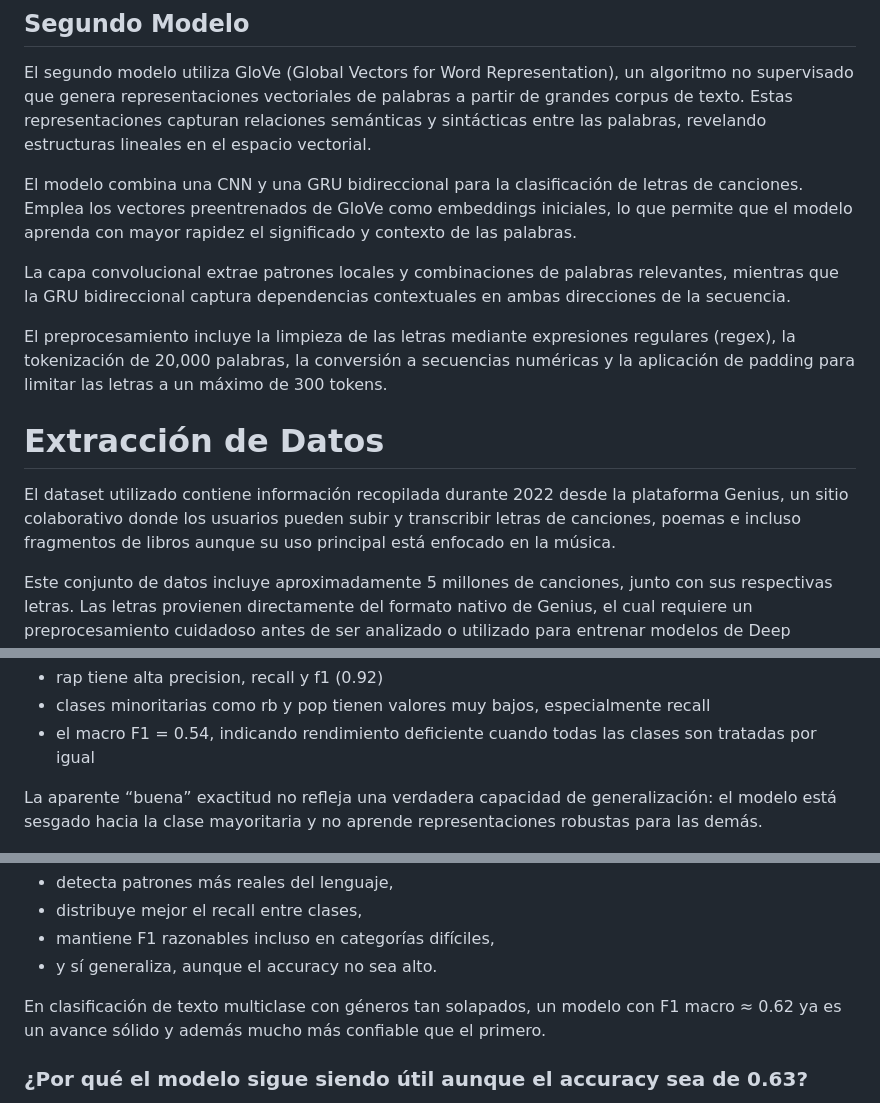
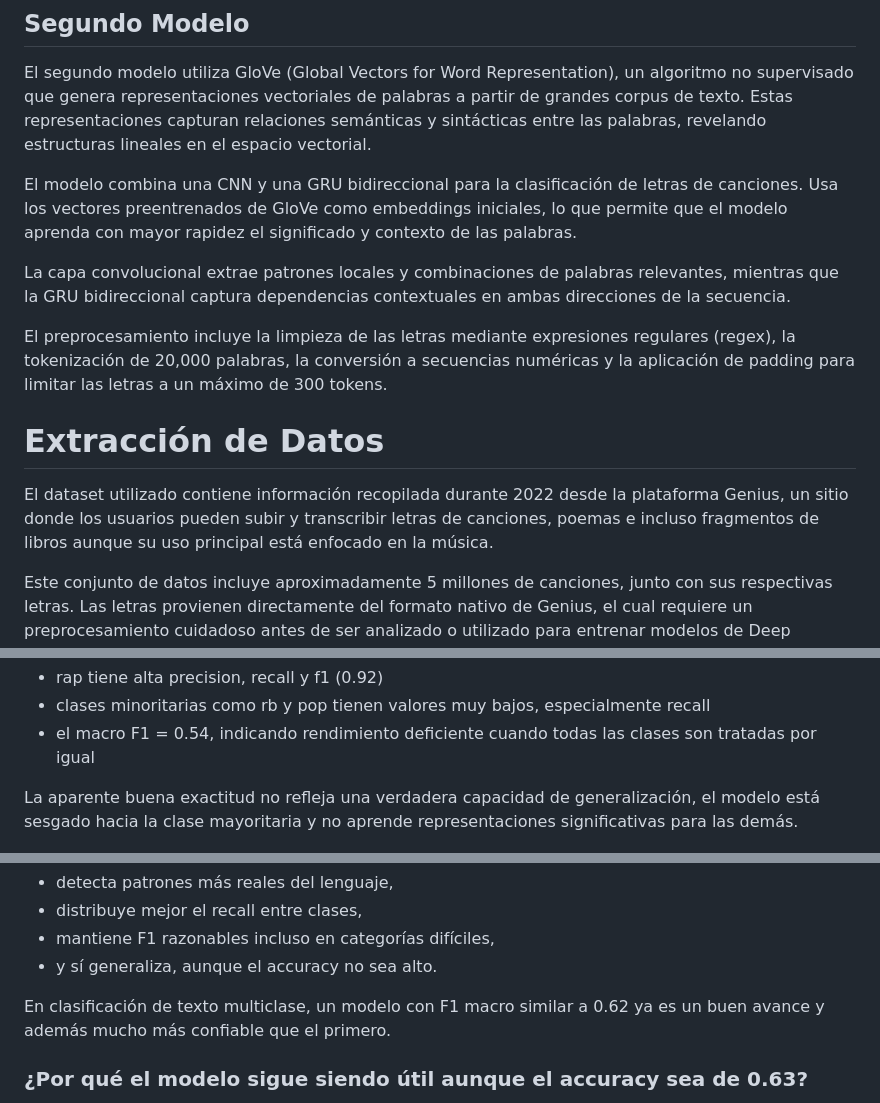
Before and after one commit to Angeltrek/SongTextClassifier, a Markdown page: README.md, 3 parts joined by grey strips. GitHub-like rendering.

```diff
--- a/README.md
+++ b/README.md
@@ -43,7 +43,7 @@ Se emplea una capa de embedding de 128 dimensiones que aprende representaciones
 
 El segundo modelo utiliza GloVe (Global Vectors for Word Representation), un algoritmo no supervisado que genera representaciones vectoriales de palabras a partir de grandes corpus de texto. Estas representaciones capturan relaciones semánticas y sintácticas entre las palabras, revelando estructuras lineales en el espacio vectorial.
 
-El modelo combina una CNN y una GRU bidireccional para la clasificación de letras de canciones. Emplea los vectores preentrenados de GloVe como embeddings iniciales, lo que permite que el modelo aprenda con mayor rapidez el significado y contexto de las palabras.
+El modelo combina una CNN y una GRU bidireccional para la clasificación de letras de canciones. Usa los vectores preentrenados de GloVe como embeddings iniciales, lo que permite que el modelo aprenda con mayor rapidez el significado y contexto de las palabras.
 
 La capa convolucional extrae patrones locales y combinaciones de palabras relevantes, mientras que la GRU bidireccional captura dependencias contextuales en ambas direcciones de la secuencia.
 
@@ -51,7 +51,7 @@ El preprocesamiento incluye la limpieza de las letras mediante expresiones regul
 
 # Extracción de Datos
 
-El dataset utilizado contiene información recopilada durante 2022 desde la plataforma Genius, un sitio colaborativo donde los usuarios pueden subir y transcribir letras de canciones, poemas e incluso fragmentos de libros aunque su uso principal está enfocado en la música.
+El dataset utilizado contiene información recopilada durante 2022 desde la plataforma Genius, un sitio donde los usuarios pueden subir y transcribir letras de canciones, poemas e incluso fragmentos de libros aunque su uso principal está enfocado en la música.
 
 Este conjunto de datos incluye aproximadamente 5 millones de canciones, junto con sus respectivas letras.
 Las letras provienen directamente del formato nativo de Genius, el cual requiere un preprocesamiento cuidadoso antes de ser analizado o utilizado para entrenar modelos de Deep Learning.
@@ -418,7 +432,7 @@ El modelo muestra un test accuracy de 0.76, pero este valor es altamente engaño
 - clases minoritarias como rb y pop tienen valores muy bajos, especialmente recall
 - el macro F1 = 0.54, indicando rendimiento deficiente cuando todas las clases son tratadas por igual
 
-La aparente “buena” exactitud no refleja una verdadera capacidad de generalización: el modelo está sesgado hacia la clase mayoritaria y no aprende representaciones robustas para las demás.
+La aparente buena exactitud no refleja una verdadera capacidad de generalización, el modelo está sesgado hacia la clase mayoritaria y no aprende representaciones significativas para las demás.
 
 ![alt text](image-1.png)
 
@@ -455,7 +469,7 @@ Este segundo modelo:
 - mantiene F1 razonables incluso en categorías difíciles,
 - y sí generaliza, aunque el accuracy no sea alto.
 
-En clasificación de texto multiclase con géneros tan solapados, un modelo con F1 macro ≈ 0.62 ya es un avance sólido y además mucho más confiable que el primero.
+En clasificación de texto multiclase, un modelo con F1 macro similar a 0.62 ya es un buen avance y además mucho más confiable que el primero.
 
 ### ¿Por qué el modelo sigue siendo útil aunque el accuracy sea de 0.63?
 
```
Also changed, not shown: other parts of README.md (+24 -20 lines).
